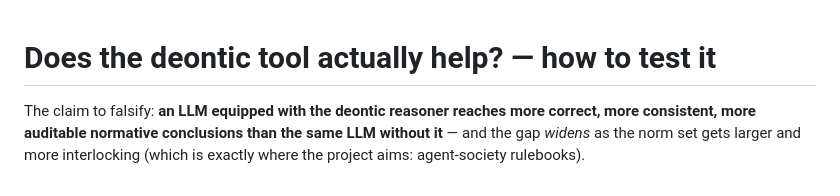
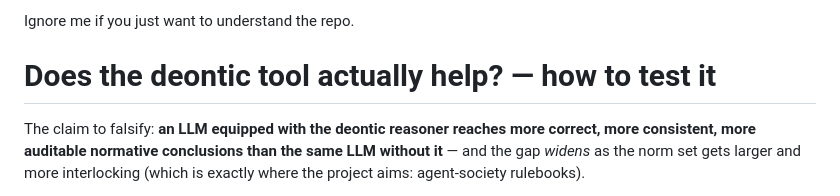
Before and after one commit to Flecart/deontic, a Markdown page: docs/experiments/evaluation.md, the part around the change. GitHub-like rendering.

```diff
--- a/docs/evaluation.md
+++ b/docs/experiments/evaluation.md
@@ -1,3 +1,5 @@
+Ignore me if you just want to understand the repo.
+
 # Does the deontic tool actually help? — how to test it
 
 The claim to falsify: **an LLM equipped with the deontic reasoner reaches more
```
Also changed, not shown: docs/experiments/report_01_main_arguments.md (added, +49 -0 lines), docs/experiments/report_02_current_state.md (added, +61 -0 lines).
